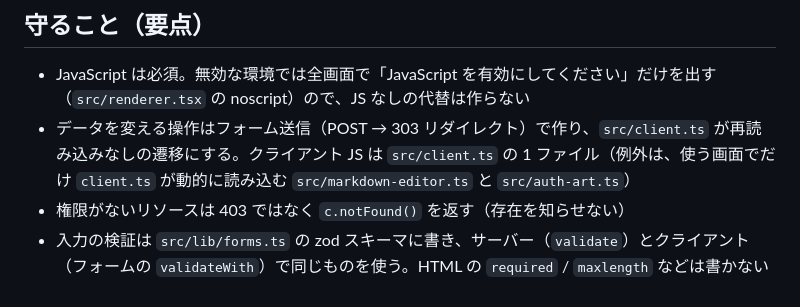
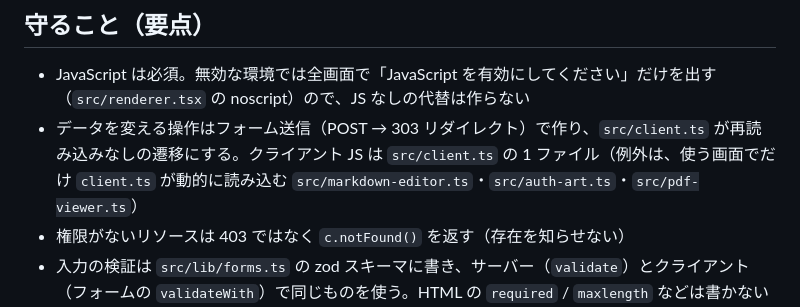
Before and after one commit to sist-step/step-learn, a Markdown page: AGENTS.md, the part around the change. Rendered like a GitHub page.

```diff
--- a/AGENTS.md
+++ b/AGENTS.md
@@ -42,7 +42,7 @@ npm run db:check     # マイグレーションの整合性を確認（CI と同
 ## 守ること（要点）
 
 - JavaScript は必須。無効な環境では全画面で「JavaScript を有効にしてください」だけを出す（`src/renderer.tsx` の noscript）ので、JS なしの代替は作らない
-- データを変える操作はフォーム送信（POST → 303 リダイレクト）で作り、`src/client.ts` が再読み込みなしの遷移にする。クライアント JS は `src/client.ts` の 1 ファイル（例外は、使う画面でだけ `client.ts` が動的に読み込む `src/markdown-editor.ts` と `src/auth-art.ts`）
+- データを変える操作はフォーム送信（POST → 303 リダイレクト）で作り、`src/client.ts` が再読み込みなしの遷移にする。クライアント JS は `src/client.ts` の 1 ファイル（例外は、使う画面でだけ `client.ts` が動的に読み込む `src/markdown-editor.ts`・`src/auth-art.ts`・`src/pdf-viewer.ts`）
 - 権限がないリソースは 403 ではなく `c.notFound()` を返す（存在を知らせない）
 - 入力の検証は `src/lib/forms.ts` の zod スキーマに書き、サーバー（`validate`）とクライアント（フォームの `validateWith`）で同じものを使う。HTML の `required` / `maxlength` などは書かない
 - DB の読み書きは Drizzle のクエリビルダーで書く。生 SQL の文字列は書かず、`sql` テンプレートを使うときも値を文字列連結しない
```
Also changed, not shown: README.md (+1 -1 lines), 1 other file.
